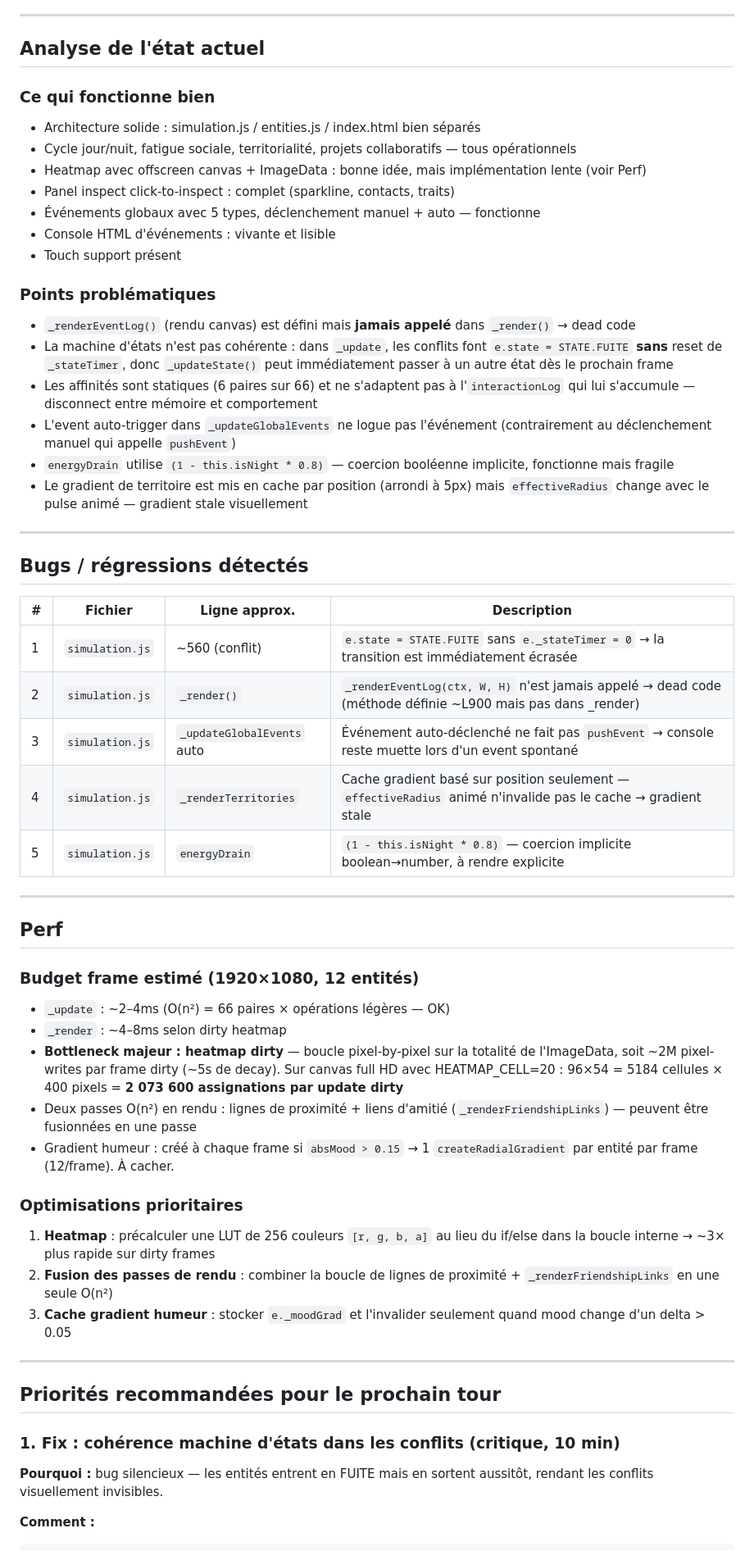
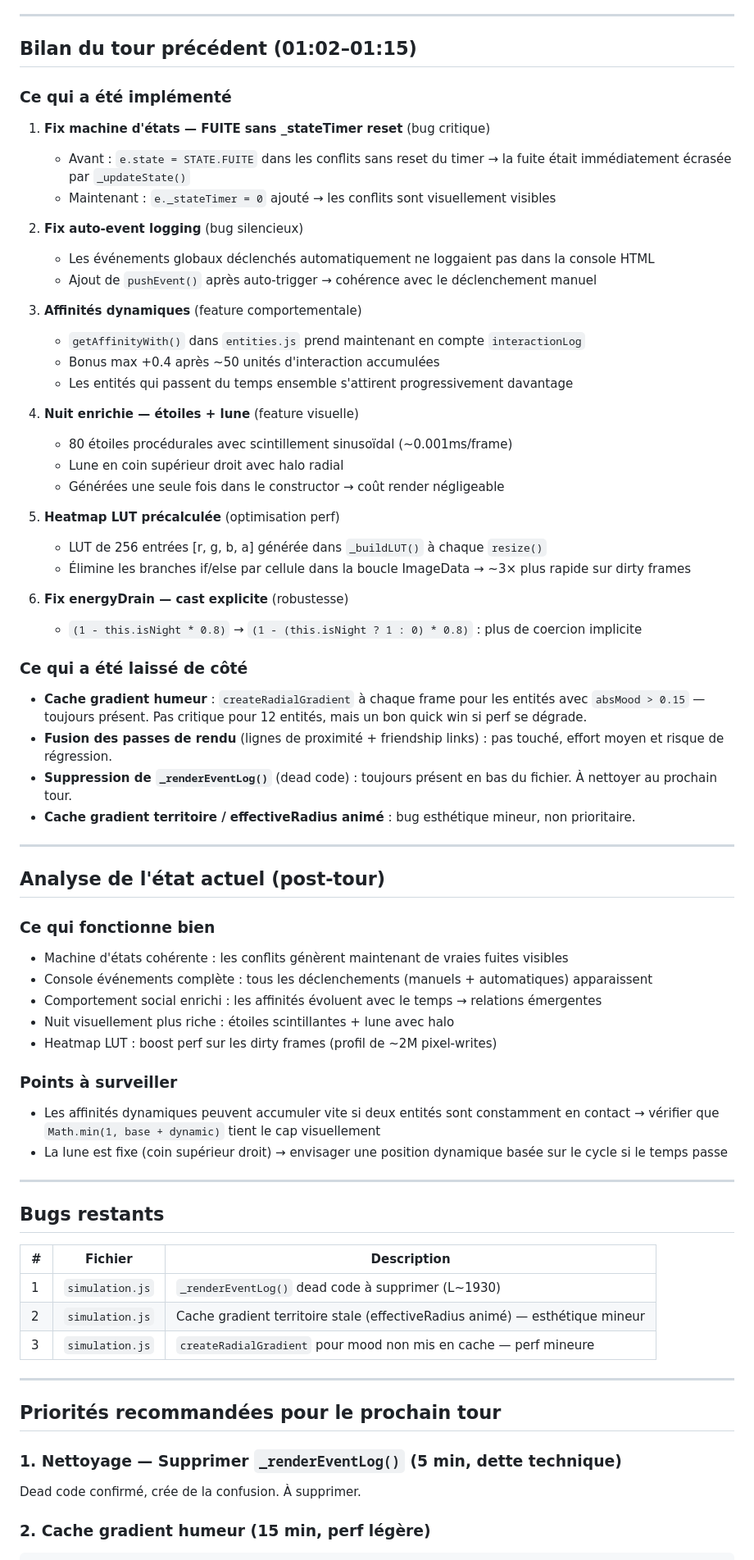
Before and after one commit to Nilujien/haize, a Markdown page: NEXT_TURN.md, the part around one of its changes. Shown at 82% size. Rendered like a GitHub page.

Commit message:
[HAIZE bilan] post-tour 27/05 01:15

````diff
--- a/NEXT_TURN.md
+++ b/NEXT_TURN.md
@@ -3,59 +3,73 @@ _Rédigé le : 27/05/2026 00:43_
 
 ---
 
-## Analyse de l'état actuel
+## Bilan du tour précédent (01:02–01:15)
 
-### Ce qui fonctionne bien
-- Architecture solide : simulation.js / entities.js / index.html bien séparés
-- Cycle jour/nuit, fatigue sociale, territorialité, projets collaboratifs — tous opérationnels
-- Heatmap avec offscreen canvas + ImageData : bonne idée, mais implémentation lente (voir Perf)
-- Panel inspect click-to-inspect : complet (sparkline, contacts, traits)
-- Événements globaux avec 5 types, déclenchement manuel + auto — fonctionne
-- Console HTML d'événements : vivante et lisible
-- Touch support présent
+### Ce qui a été implémenté
 
-### Points problématiques
-- `_renderEventLog()` (rendu canvas) est défini mais **jamais appelé** dans `_render()` → dead code
-- La machine d'états n'est pas cohérente : dans `_update`, les conflits font `e.state = STATE.FUITE` **sans** reset de `_stateTimer`, donc `_updateState()` peut immédiatement passer à un autre état dès le prochain frame
-- Les affinités sont statiques (6 paires sur 66) et ne s'adaptent pas à l'`interactionLog` qui lui s'accumule — disconnect entre mémoire et comportement
-- L'event auto-trigger dans `_updateGlobalEvents` ne logue pas l'événement (contrairement au déclenchement manuel qui appelle `pushEvent`)
-- `energyDrain` utilise `(1 - this.isNight * 0.8)` — coercion booléenne implicite, fonctionne mais fragile
-- Le gradient de territoire est mis en cache par position (arrondi à 5px) mais `effectiveRadius` change avec le pulse animé — gradient stale visuellement
+1. **Fix machine d'états — FUITE sans _stateTimer reset** (bug critique)
+   - Avant : `e.state = STATE.FUITE` dans les conflits sans reset du timer → la fuite était immédiatement écrasée par `_updateState()`
+   - Maintenant : `e._stateTimer = 0` ajouté → les conflits sont visuellement visibles
+
+2. **Fix auto-event logging** (bug silencieux)
+   - Les événements globaux déclenchés automatiquement ne loggaient pas dans la console HTML
+   - Ajout de `pushEvent()` après auto-trigger → cohérence avec le déclenchement manuel
+
+3. **Affinités dynamiques** (feature comportementale)
+   - `getAffinityWith()` dans `entities.js` prend maintenant en compte `interactionLog`
+   - Bonus max +0.4 après ~50 unités d'interaction accumulées
+   - Les entités qui passent du temps ensemble s'attirent progressivement davantage
+
+4. **Nuit enrichie — étoiles + lune** (feature visuelle)
+   - 80 étoiles procédurales avec scintillement sinusoïdal (~0.001ms/frame)
+   - Lune en coin supérieur droit avec halo radial
+   - Générées une seule fois dans le constructor → coût render négligeable
+
+5. **Heatmap LUT précalculée** (optimisation perf)
+   - LUT de 256 entrées [r, g, b, a] générée dans `_buildLUT()` à chaque `resize()`
+   - Élimine les branches if/else par cellule dans la boucle ImageData → ~3× plus rapide sur dirty frames
+
+6. **Fix energyDrain — cast explicite** (robustesse)
+   - `(1 - this.isNight * 0.8)` → `(1 - (this.isNight ? 1 : 0) * 0.8)` : plus de coercion implicite
+
+### Ce qui a été laissé de côté
+
+- **Cache gradient humeur** : `createRadialGradient` à chaque frame pour les entités avec `absMood > 0.15` — toujours présent. Pas critique pour 12 entités, mais un bon quick win si perf se dégrade.
+- **Fusion des passes de rendu** (lignes de proximité + friendship links) : pas touché, effort moyen et risque de régression.
+- **Suppression de `_renderEventLog()`** (dead code) : toujours présent en bas du fichier. À nettoyer au prochain tour.
+- **Cache gradient territoire / effectiveRadius animé** : bug esthétique mineur, non prioritaire.
 
 ---
 
-## Bugs / régressions détectés
+## Analyse de l'état actuel (post-tour)
 
-| # | Fichier | Ligne approx. | Description |
-|---|---------|--------------|-------------|
-| 1 | `simulation.js` | ~560 (conflit) | `e.state = STATE.FUITE` sans `e._stateTimer = 0` → la transition est immédiatement écrasée |
-| 2 | `simulation.js` | `_render()` | `_renderEventLog(ctx, W, H)` n'est jamais appelé → dead code (méthode définie ~L900 mais pas dans _render) |
-| 3 | `simulation.js` | `_updateGlobalEvents` auto | Événement auto-déclenché ne fait pas `pushEvent` → console reste muette lors d'un event spontané |
-| 4 | `simulation.js` | `_renderTerritories` | Cache gradient basé sur position seulement — `effectiveRadius` animé n'invalide pas le cache → gradient stale |
-| 5 | `simulation.js` | `energyDrain` | `(1 - this.isNight * 0.8)` — coercion implicite boolean→number, à rendre explicite |
+### Ce qui fonctionne bien
+- Machine d'états cohérente : les conflits génèrent maintenant de vraies fuites visibles
+- Console événements complète : tous les déclenchements (manuels + automatiques) apparaissent
+- Comportement social enrichi : les affinités évoluent avec le temps → relations émergentes
+- Nuit visuellement plus riche : étoiles scintillantes + lune avec halo
+- Heatmap LUT : boost perf sur les dirty frames (profil de ~2M pixel-writes)
+
+### Points à surveiller
+- Les affinités dynamiques peuvent accumuler vite si deux entités sont constamment en contact → vérifier que `Math.min(1, base + dynamic)` tient le cap visuellement
+- La lune est fixe (coin supérieur droit) → envisager une position dynamique basée sur le cycle si le temps passe
 
 ---
 
-## Perf
+## Bugs restants
 
-### Budget frame estimé (1920×1080, 12 entités)
-- `_update` : ~2–4ms (O(n²) = 66 paires × opérations légères — OK)
-- `_render` : ~4–8ms selon dirty heatmap
-- **Bottleneck majeur : heatmap dirty** — boucle pixel-by-pixel sur la totalité de l'ImageData, soit ~2M pixel-writes par frame dirty (~5s de decay). Sur canvas full HD avec HEATMAP_CELL=20 : 96×54 = 5184 cellules × 400 pixels = **2 073 600 assignations par update dirty**
-- Deux passes O(n²) en rendu : lignes de proximité + liens d'amitié (`_renderFriendshipLinks`) — peuvent être fusionnées en une passe
-- Gradient humeur : créé à chaque frame si `absMood > 0.15` → 1 `createRadialGradient` par entité par frame (12/frame). À cacher.
-
-### Optimisations prioritaires
-1. **Heatmap** : précalculer une LUT de 256 couleurs `[r, g, b, a]` au lieu du if/else dans la boucle interne → ~3× plus rapide sur dirty frames
-2. **Fusion des passes de rendu** : combiner la boucle de lignes de proximité + `_renderFriendshipLinks` en une seule O(n²)
-3. **Cache gradient humeur** : stocker `e._moodGrad` et l'invalider seulement quand mood change d'un delta > 0.05
+| # | Fichier | Description |
+|---|---------|-------------|
+| 1 | `simulation.js` | `_renderEventLog()` dead code à supprimer (L~1930) |
+| 2 | `simulation.js` | Cache gradient territoire stale (effectiveRadius animé) — esthétique mineur |
+| 3 | `simulation.js` | `createRadialGradient` pour mood non mis en cache — perf mineure |
 
 ---
 
 ## Priorités recommandées pour le prochain tour
 
-### 1. Fix : cohérence machine d'états dans les conflits (critique, 10 min)
-**Pourquoi :** bug silencieux — les entités entrent en FUITE mais en sortent aussitôt, rendant les conflits visuellement invisibles.
+### 1. Nettoyage — Supprimer `_renderEventLog()` (5 min, dette technique)
+Dead code confirmé, crée de la confusion. À supprimer.
 
-**Comment :**
+### 2. Cache gradient humeur (15 min, perf légère)
 ```js
````
Also changed, not shown: other parts of NEXT_TURN.md (+25 -99 lines).
